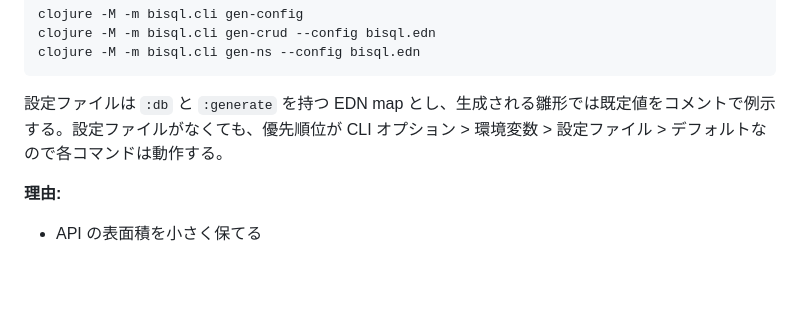
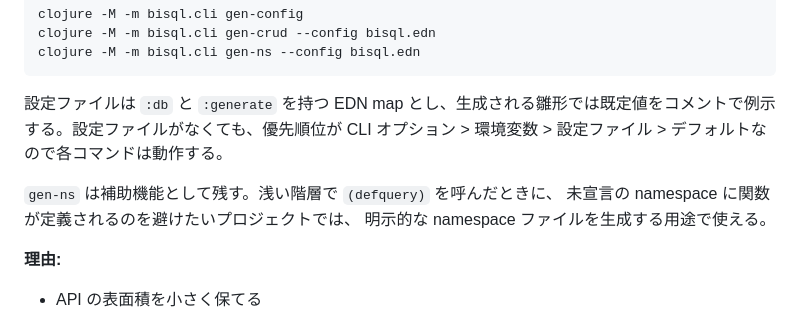
Before and after one commit to hatappo/bisql, a Markdown page: docs/initial-spec-and-design_ja.md, the part around the change. GitHub-like rendering; blank space fills up the shorter version.

```diff
--- a/docs/initial-spec-and-design_ja.md
+++ b/docs/initial-spec-and-design_ja.md
@@ -631,6 +631,10 @@ clojure -M -m bisql.cli gen-ns --config bisql.edn
 
 設定ファイルは `:db` と `:generate` を持つ EDN map とし、生成される雛形では既定値をコメントで例示する。設定ファイルがなくても、優先順位が CLI オプション > 環境変数 > 設定ファイル > デフォルトなので各コマンドは動作する。
 
+`gen-ns` は補助機能として残す。浅い階層で `(defquery)` を呼んだときに、
+未宣言の namespace に関数が定義されるのを避けたいプロジェクトでは、
+明示的な namespace ファイルを生成する用途で使える。
+
 **理由:**
 
 - API の表面積を小さく保てる
```
Also changed, not shown: README.md (+4 -0 lines), docs/initial-spec-and-design.md (+4 -0 lines).
